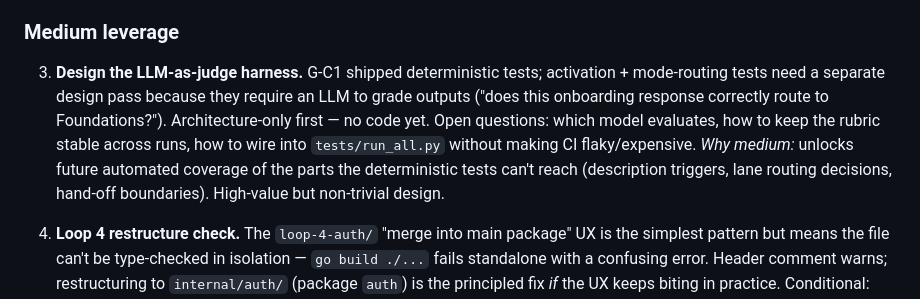
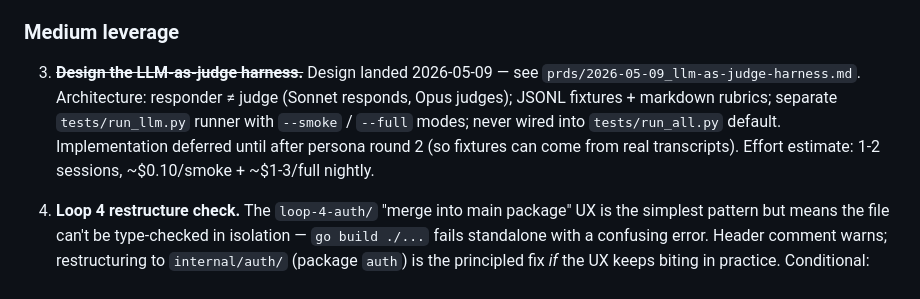
Before and after one commit to rogue-socket/backend-tutor, a Markdown page: backlog.md, the part around the change. Rendered like a GitHub page.

```diff
--- a/backlog.md
+++ b/backlog.md
@@ -14,7 +14,7 @@ State: persona round 1 + Tier A/B/C audit work + spec drifts all closed. 4 branc
 
 ### Medium leverage
 
-3. **Design the LLM-as-judge harness.** G-C1 shipped deterministic tests; activation + mode-routing tests need a separate design pass because they require an LLM to grade outputs ("does this onboarding response correctly route to Foundations?"). Architecture-only first — no code yet. Open questions: which model evaluates, how to keep the rubric stable across runs, how to wire into `tests/run_all.py` without making CI flaky/expensive. *Why medium:* unlocks future automated coverage of the parts the deterministic tests can't reach (description triggers, lane routing decisions, hand-off boundaries). High-value but non-trivial design.
+3. ~~**Design the LLM-as-judge harness.**~~ Design landed 2026-05-09 — see `prds/2026-05-09_llm-as-judge-harness.md`. Architecture: responder ≠ judge (Sonnet responds, Opus judges); JSONL fixtures + markdown rubrics; separate `tests/run_llm.py` runner with `--smoke` / `--full` modes; never wired into `tests/run_all.py` default. Implementation deferred until after persona round 2 (so fixtures can come from real transcripts). Effort estimate: 1-2 sessions, ~$0.10/smoke + ~$1-3/full nightly.
 
 4. **Loop 4 restructure check.** The `loop-4-auth/` "merge into main package" UX is the simplest pattern but means the file can't be type-checked in isolation — `go build ./...` fails standalone with a confusing error. Header comment warns; restructuring to `internal/auth/` (package `auth`) is the principled fix *if* the UX keeps biting in practice. Conditional: only do this if a learner reports the confusion in real use.
 
```
Also changed, not shown: prds/2026-05-09_llm-as-judge-harness.md (added, +178 -0 lines).
